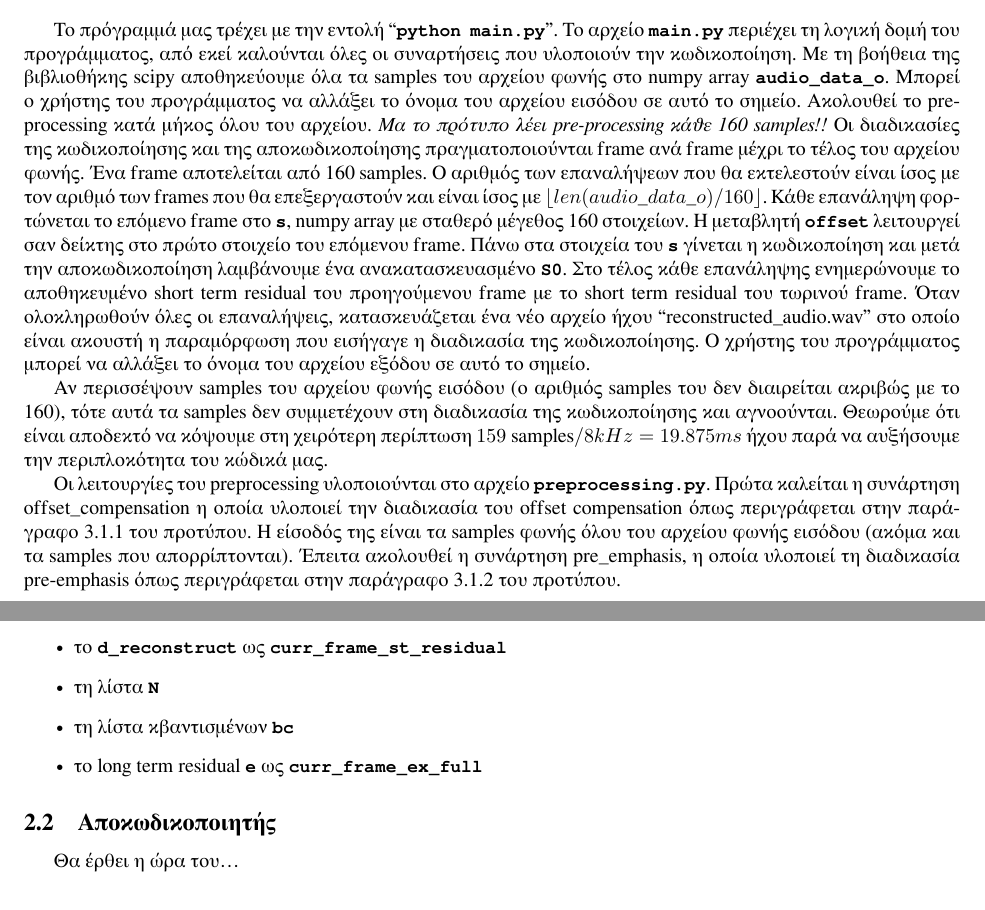
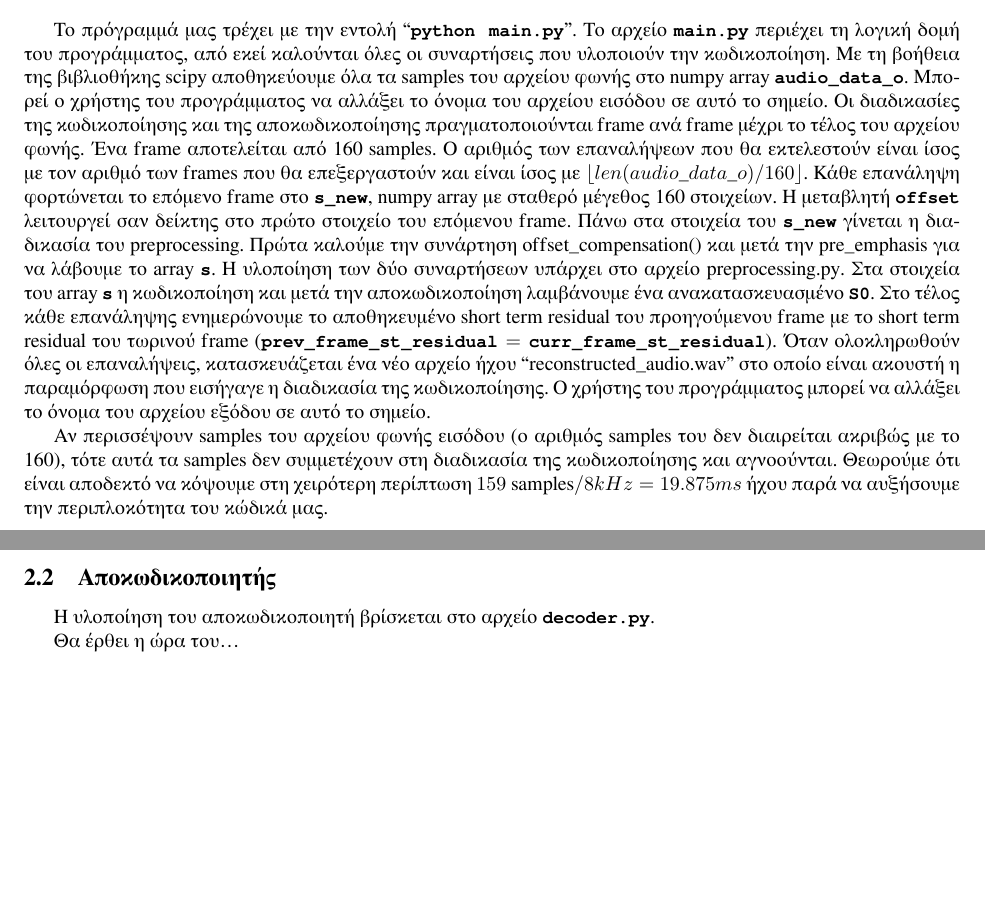
Before and after one commit to PacoPacorius/gsm06.10-voice-encoder-decoder, a LaTeX paper (report/report.tex): two parts of pages 1 and 3 of 4, joined at a grey line, cut so that both start at the same text, the shorter picture padded with empty space. Compiled offline with XeLaTeX.

Commit message:
report ironing out, pre-processing on every frame now

```diff
--- a/report/report.tex
+++ b/report/report.tex
@@ -25,9 +28,10 @@
 \hypersetup{%
     colorlinks=true, linkcolor=blue, filecolor=magenta,
     urlcolor=cyan,
-    pdfinfo = {% Title = Συστήματα
-        Πολυμέσων Υλοποίηση GSM 06.10 Author = Χρήστος Μάριος Περδίκης, Γιώργος
-        Βακασίρης  Producer = XeLaTeX
+    pdfinfo = {%
+        Title = Συστήματα Πολυμέσων Υλοποίηση GSM 06.10,
+        Author = {Χρήστος Μάριος Περδίκης, Γιώργος Βακασίρης},
+        Producer = XeLaTeX,
     }
 }
 
@@ -67,24 +72,27 @@
 Με τη βοήθεια της βιβλιοθήκης scipy αποθηκεύουμε όλα τα samples του
 αρχείου φωνής στο numpy array \verb|audio_data_o|. Μπορεί ο χρήστης
 του προγράμματος να αλλάξει το όνομα του αρχείου εισόδου σε αυτό το σημείο.
-Ακολουθεί το pre-processing κατά μήκος όλου του αρχείου. \emph{Μα το
-πρότυπο λέει pre-processing κάθε 160 samples!!} Οι διαδικασίες της
+Οι διαδικασίες της
 κωδικοποίησης και της αποκωδικοποίησης
 πραγματοποιούνται frame ανά frame μέχρι το τέλος του αρχείου φωνής.
 Ένα frame αποτελείται από 160 samples. Ο αριθμός των επαναλήψεων που
 θα εκτελεστούν είναι ίσος με τον αριθμό των frames που θα επεξεργαστούν
 και είναι ίσος με $\lfloor len(audio\_data\_o) / 160 \rfloor$. Κάθε
 επανάληψη φορτώνεται το
-επόμενο frame στο \verb|s|, numpy array με σταθερό μέγεθος 160
+επόμενο frame στο \verb|s_new|, numpy array με σταθερό μέγεθος 160
 στοιχείων. Η μεταβλητή \verb|offset| λειτουργεί σαν δείκτης στο
-πρώτο στοιχείο του επόμενου frame. Πάνω στα στοιχεία του \verb|s| γίνεται η κωδικοποίηση
+πρώτο στοιχείο του επόμενου frame. Πάνω στα στοιχεία του \verb|s_new| γίνεται
+η διαδικασία του preprocessing. Πρώτα καλούμε την συνάρτηση offset\_compensation()
+και μετά την pre\_emphasis για να λάβουμε το array \verb|s|. Η υλοποίηση
+των δύο συναρτήσεων υπάρχει στο αρχείο preprocessing.py. Στα στοιχεία του
+array \verb|s| η κωδικοποίηση
 και μετά την αποκωδικοποίηση λαμβάνουμε ένα ανακατασκευασμένο \verb|S0|.
 Στο τέλος κάθε επανάληψης ενημερώνουμε το αποθηκευμένο short term
 residual του προηγούμενου frame με το short term residual του
-τωρινού frame. Όταν ολοκληρωθούν
-όλες οι επαναλήψεις, κατασκευάζεται ένα νέο αρχείο ήχου
+τωρινού frame ($\verb|prev_frame_st_residual| = \verb|curr_frame_st_residual|$).
+Όταν ολοκληρωθούν όλες οι επαναλήψεις, κατασκευάζεται ένα νέο αρχείο ήχου
 ``reconstructed\_audio.wav'' στο οποίο είναι ακουστή η
-παραμόρφωση που εισήγαγε η διαδικασία της κωδικοποίησης.
+παραμό\-ρφωση που εισήγαγε η διαδικασία της κωδικοποίησης.
 Ο χρήστης του προγράμματος μπορεί να
 αλλάξει το όνομα του αρχείου εξόδου σε αυτό το σημείο.
 
@@ -94,14 +102,6 @@ residual του προηγούμενου frame με το short term residual τ
 και αγνοούνται. Θεωρούμε ότι είναι αποδεκτό να κόψουμε στη
 χειρότερη περίπτωση $159 \text{ samples} / 8 kHz = 19.875 ms$ ήχου
 παρά να αυξήσουμε την περιπλοκότητα του κώδικά μας.
-
-Οι λειτουργίες του preprocessing υλοποιούνται στο αρχείο
-\verb|preprocessing.py|. Πρώτα καλείται η συνάρτηση offset\_compensation
-η οποία υλοποιεί την διαδικασία του offset compensation όπως περιγράφεται στην
-παράγραφο 3.1.1 του προτύπου. Η είσοδός της είναι τα samples φωνής όλου του
-αρχείου φωνής εισόδου (ακόμα και τα samples που απορρίπτονται). Έπειτα
-ακολουθεί η συνάρτηση pre\_emphasis, η οποία υλοποιεί τη διαδικασία
-pre-emphasis όπως περιγράφεται στην παράγραφο 3.1.2 του προτύπου.
 
 \section{Short Term Analysis --- 1o επίπεδο}
 \subsection{Κωδικοποιητής}
@@ -190,13 +190,14 @@ hw\_ut\-ils.ref\-lection\_co\-eff\_to\_poly\-nomial\_co\-eff με είσοδο
 Ο κωδικοποιητής του 1ου επιπέδου επιστρέφει με τη σειρά
 \begin{itemize}
     \item τα κωδικοποιημένα \verb|LARc|,
-    \item το \verb|d_reconstruct| ως \verb|curr_frame_st_residual|
-    \item τη λίστα \verb|N|
-    \item τη λίστα κβαντισμένων \verb|bc|
-    \item το long term residual \verb|e| ως \verb|curr_frame_ex_full|
+    \item το \verb|curr_frame_st_residual|
 \end{itemize}
 
+
 \subsection{Αποκωδικοποιητής}
+Η υλοποίηση του αποκωδικοποιητή βρίσκεται στο αρχείο
+\verb|decoder.py|.
+
 Θα έρθει η ώρα του\ldots
 
 \section{Long Term Analysis --- 2ο επίπεδο}
```
Also changed, not shown: report/report.pdf, report/report.tex (8 more changed lines), 1 other file.
